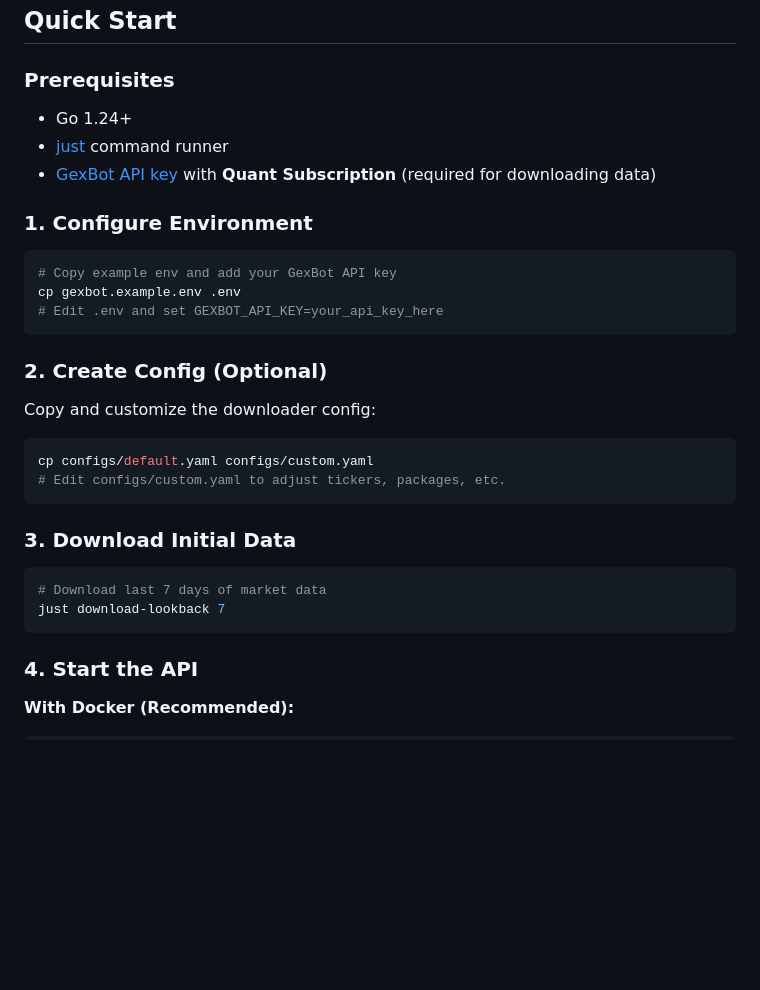
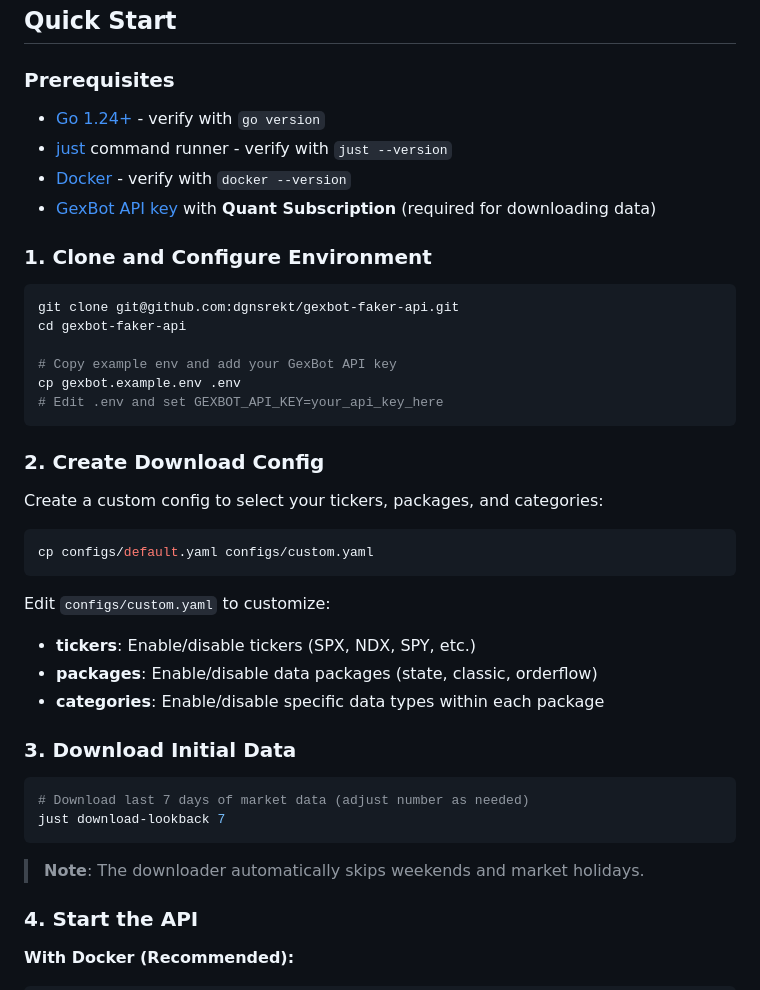
Before and after one commit to dgnsrekt/gexbot-faker-api, a Markdown page: README.md, the part around the change. Drawn GitHub-style; blank space fills up the shorter version.

Commit message:
Enhance Quick Start with detailed setup instructions
Add clone command, Docker prerequisite, verification commands, and
make download config a required step. Note market day awareness.

🤖 Generated with [Claude Code](https://claude.com/claude-code)

Co-Authored-By: Claude <noreply@anthropic.com>

````diff
--- a/README.md
+++ b/README.md
@@ -15,33 +15,43 @@ Mock API server that replays historical GexBot market data with per-API-key sequ
 
 ### Prerequisites
 
-- Go 1.24+
-- [just](https://github.com/casey/just) command runner
+- [Go 1.24+](https://go.dev/doc/install) - verify with `go version`
+- [just](https://github.com/casey/just#installation) command runner - verify with `just --version`
+- [Docker](https://docs.docker.com/get-docker/) - verify with `docker --version`
 - [GexBot API key](https://www.gexbot.com/pricing) with **Quant Subscription** (required for downloading data)
 
-### 1. Configure Environment
+### 1. Clone and Configure Environment
 
 ```bash
+git clone git@github.com:dgnsrekt/gexbot-faker-api.git
+cd gexbot-faker-api
+
 # Copy example env and add your GexBot API key
 cp gexbot.example.env .env
 # Edit .env and set GEXBOT_API_KEY=your_api_key_here
 ```
 
-### 2. Create Config (Optional)
+### 2. Create Download Config
 
-Copy and customize the downloader config:
+Create a custom config to select your tickers, packages, and categories:
 
 ```bash
 cp configs/default.yaml configs/custom.yaml
-# Edit configs/custom.yaml to adjust tickers, packages, etc.
 ```
+
+Edit `configs/custom.yaml` to customize:
+- **tickers**: Enable/disable tickers (SPX, NDX, SPY, etc.)
+- **packages**: Enable/disable data packages (state, classic, orderflow)
+- **categories**: Enable/disable specific data types within each package
 
 ### 3. Download Initial Data
 
 ```bash
-# Download last 7 days of market data
+# Download last 7 days of market data (adjust number as needed)
 just download-lookback 7
 ```
+
+> **Note**: The downloader automatically skips weekends and market holidays.
 
 ### 4. Start the API
 
````
